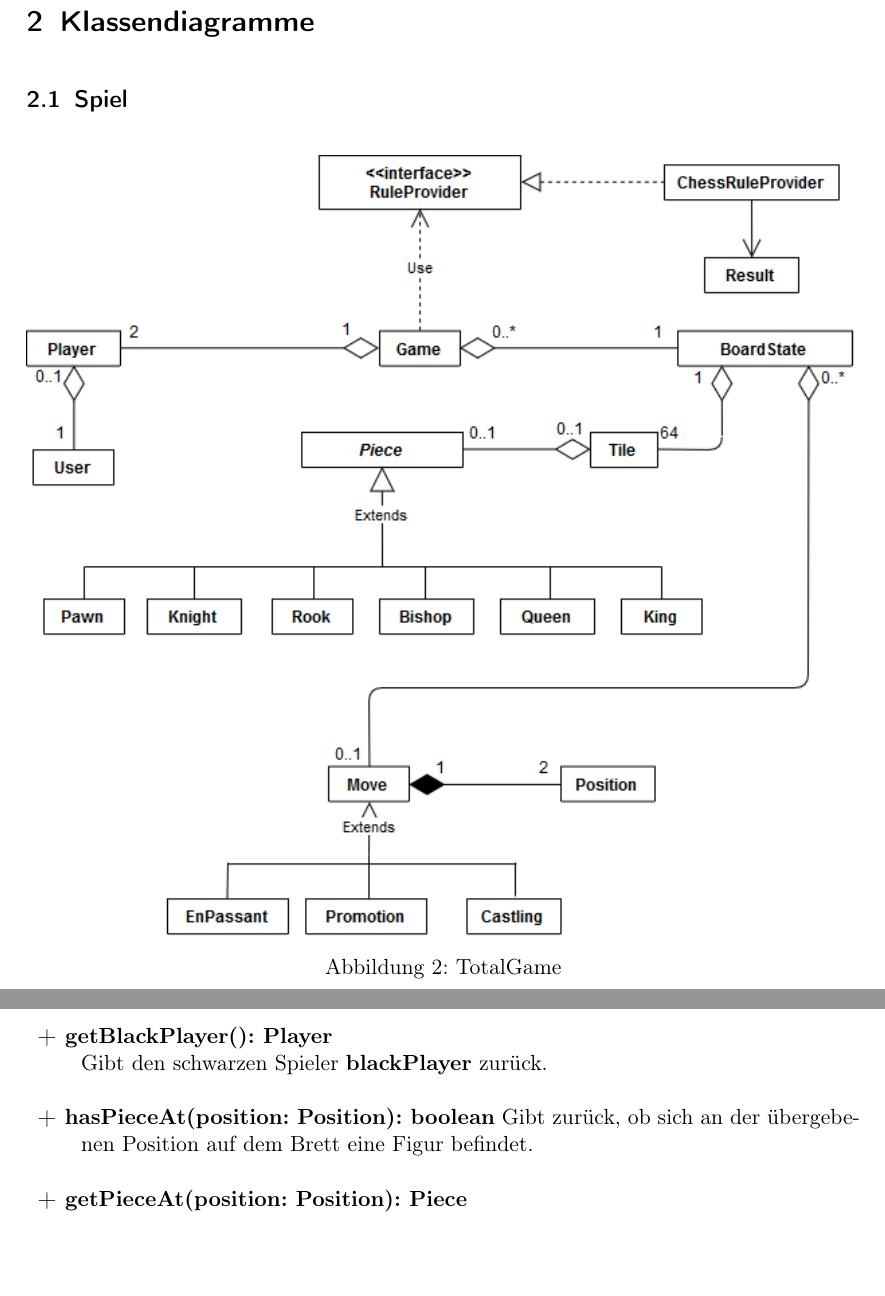
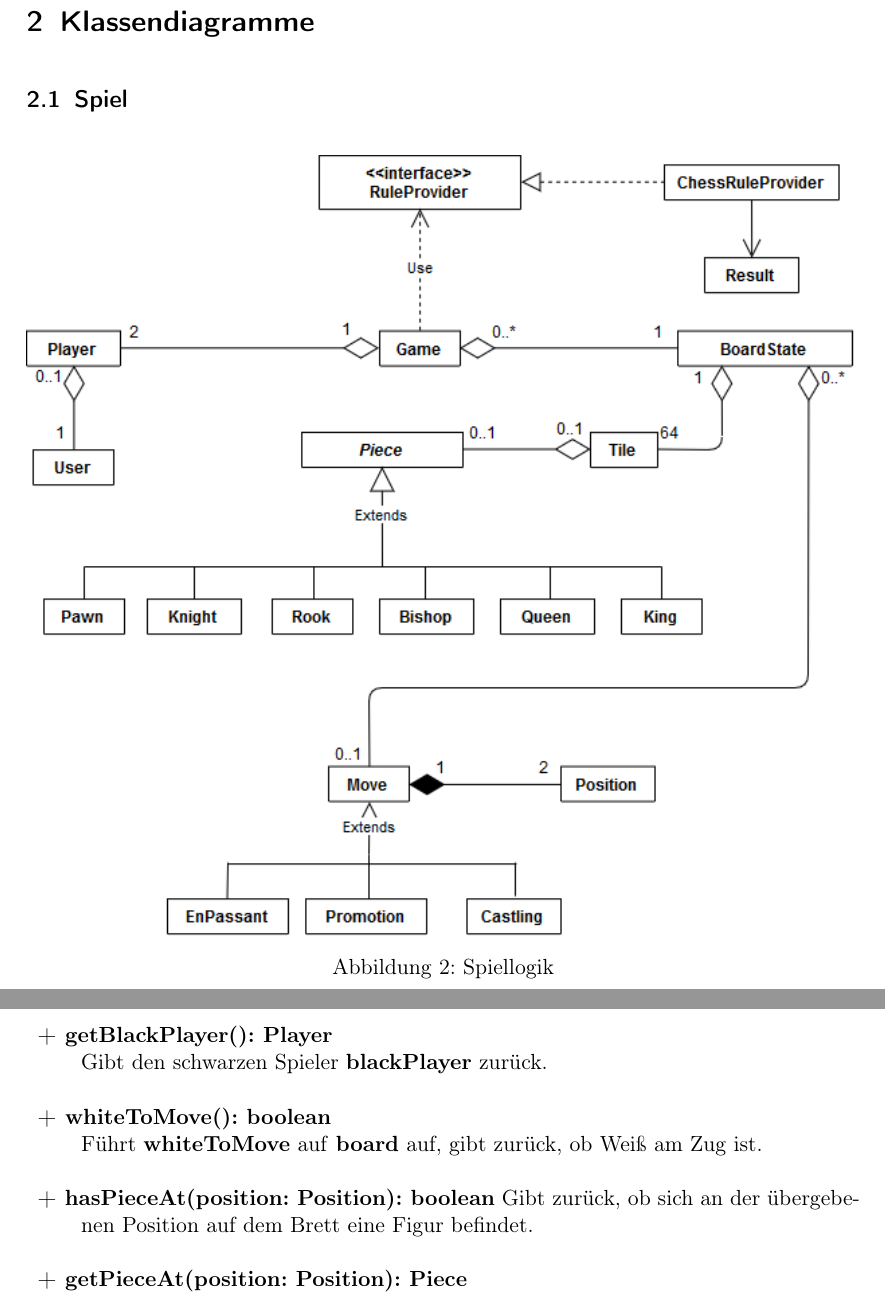
Before and after one commit to DrMopiti/pse, a LaTeX document (Entwurf/Entwurf.tex): two parts of pages 5 and 10 of 53 before the commit and two parts of pages 5 and 10 of 54 after it, joined at a grey line, cut so that both start at the same text, the shorter picture padded with empty space. Compiled offline with pdfLaTeX.

Commit message:
Methode whiteToMove hinzugefügt

```diff
--- a/Entwurf/Entwurf.tex
+++ b/Entwurf/Entwurf.tex
@@ -81,7 +81,7 @@
 		\begin{minipage}{\linewidth}
 			\centering
 			\includegraphics[width=1\linewidth]{Diagramme/TotalGame}
-			\captionof{figure}{TotalGame}
+			\captionof{figure}{Spiellogik}
 			\label{fig:Spiellogik}
 		\end{minipage}
 		\newpage
@@ -140,6 +140,7 @@
 					\item \textbf{+ getBoard(board: BoardState): void}\\ Setzt den Brettstatus \textbf{board} auf das übergebene Objekt.
 					\item \textbf{+ getWhitePlayer(): Player}\\ Gibt den weißen Spieler \textbf{whitePlayer} zurück.
 					\item \textbf{+ getBlackPlayer(): Player}\\ Gibt den schwarzen Spieler \textbf{blackPlayer} zurück.
+					\item \textbf{+ whiteToMove(): boolean}\\ Führt \textbf{whiteToMove} auf \textbf{board} auf, gibt zurück, ob Weiß am Zug ist.
 					\item \textbf{+ hasPieceAt(position: Position): boolean} Gibt zurück, ob sich an der übergebenen Position auf dem Brett eine Figur befindet.
 					\item \textbf{+ getPieceAt(position: Position): Piece}\\ Gibt die Figur zurück, welche sich an der übergebenen Position befindet. Ist die Position nicht besetzt wird \textbf{null} zurückgegeben.
 					\item \textbf{+ getPossiblePositions(position: Position): List<Position>}\\ Gibt alle möglichen Positionen als Liste zurück, auf welche eine Figur, welche sich auf der übergebenen Position befindet, ziehen kann. Zum Berechnen dieser wird das \textbf{ruler} Objekt benutzt.
```
Also changed, not shown: Entwurf/Diagramme/BoardState.png, Entwurf/Diagramme/Game.png, Entwurf/Entwurf.pdf, Entwurf/Entwurf.tex (1 more changed lines), 2 other files.
